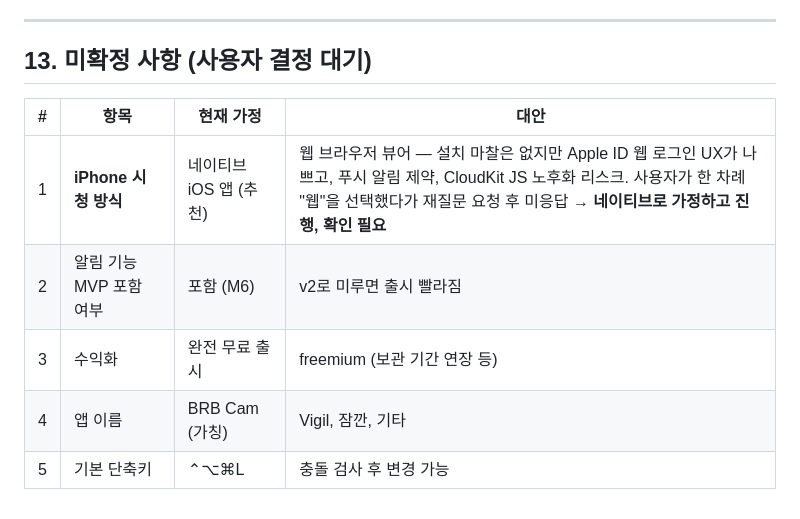
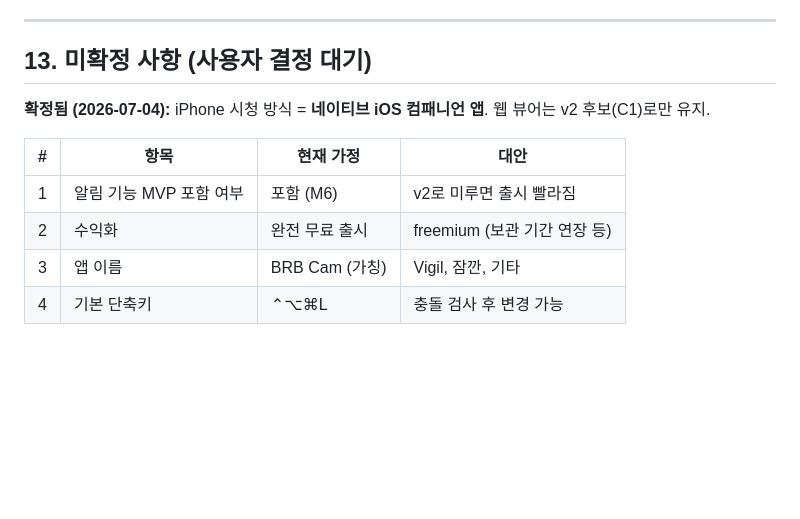
Before and after one commit to 0mininseoul/mac-cctv, a Markdown page: docs/PRD.md, the part around the change. Drawn GitHub-style; blank space fills up the shorter version.

Commit message:
docs: iPhone 시청 방식 네이티브 iOS 앱으로 확정
Co-Authored-By: Claude Fable 5 <noreply@anthropic.com>

```diff
--- a/docs/PRD.md
+++ b/docs/PRD.md
@@ -216,10 +216,11 @@
 
 ## 13. 미확정 사항 (사용자 결정 대기)
 
+**확정됨 (2026-07-04):** iPhone 시청 방식 = **네이티브 iOS 컴패니언 앱**. 웹 뷰어는 v2 후보(C1)로만 유지.
+
 | # | 항목 | 현재 가정 | 대안 |
 |---|---|---|---|
-| 1 | **iPhone 시청 방식** | 네이티브 iOS 앱 (추천) | 웹 브라우저 뷰어 — 설치 마찰은 없지만 Apple ID 웹 로그인 UX가 나쁘고, 푸시 알림 제약, CloudKit JS 노후화 리스크. 사용자가 한 차례 "웹"을 선택했다가 재질문 요청 후 미응답 → **네이티브로 가정하고 진행, 확인 필요** |
-| 2 | 알림 기능 MVP 포함 여부 | 포함 (M6) | v2로 미루면 출시 빨라짐 |
-| 3 | 수익화 | 완전 무료 출시 | freemium (보관 기간 연장 등) |
-| 4 | 앱 이름 | BRB Cam (가칭) | Vigil, 잠깐, 기타 |
-| 5 | 기본 단축키 | ⌃⌥⌘L | 충돌 검사 후 변경 가능 |
+| 1 | 알림 기능 MVP 포함 여부 | 포함 (M6) | v2로 미루면 출시 빨라짐 |
+| 2 | 수익화 | 완전 무료 출시 | freemium (보관 기간 연장 등) |
+| 3 | 앱 이름 | BRB Cam (가칭) | Vigil, 잠깐, 기타 |
+| 4 | 기본 단축키 | ⌃⌥⌘L | 충돌 검사 후 변경 가능 |
```
